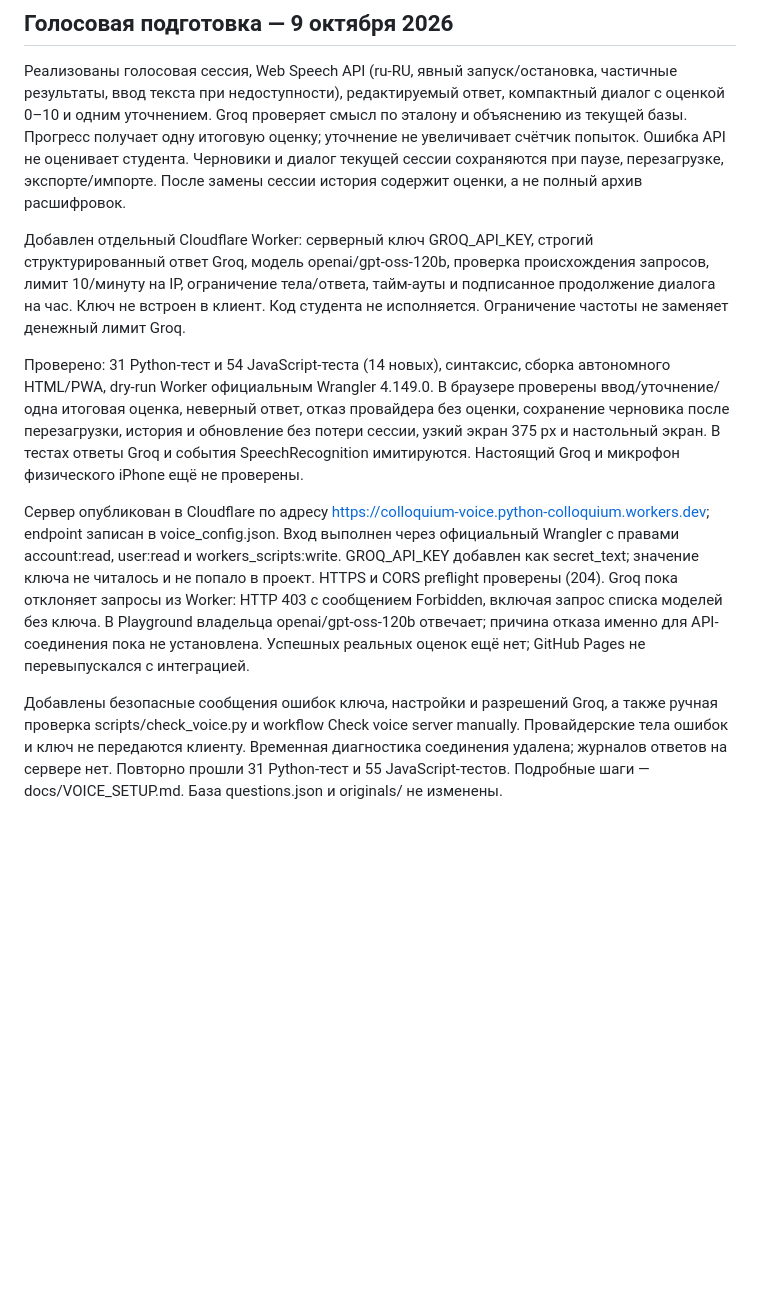
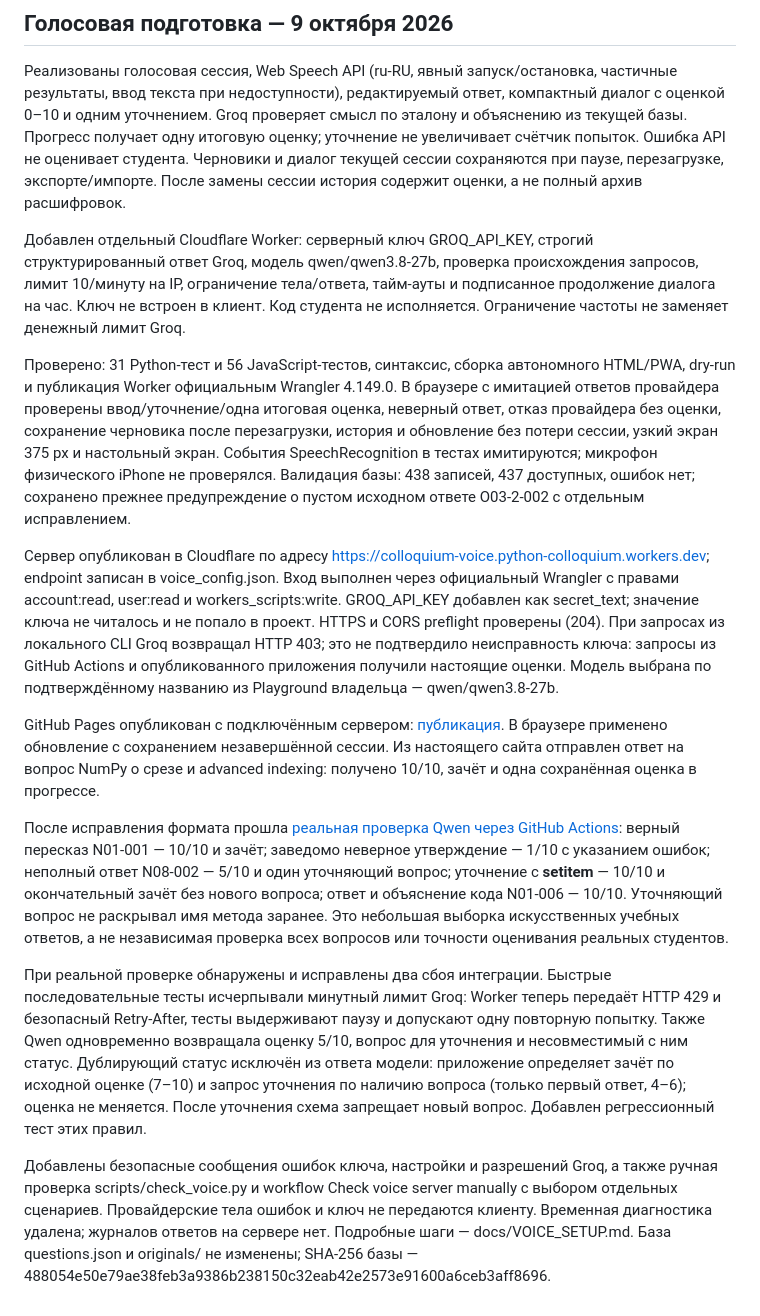
Before and after one commit to username16001/colloquium, a Markdown page: REPORT.md, the part around the change. GitHub-like rendering; blank space fills up the shorter version.

```diff
--- a/REPORT.md
+++ b/REPORT.md
@@ -245,10 +245,16 @@ Start-Process .\oral_questions.html
 
 Реализованы голосовая сессия, Web Speech API (ru-RU, явный запуск/остановка, частичные результаты, ввод текста при недоступности), редактируемый ответ, компактный диалог с оценкой 0–10 и одним уточнением. Groq проверяет смысл по эталону и объяснению из текущей базы. Прогресс получает одну итоговую оценку; уточнение не увеличивает счётчик попыток. Ошибка API не оценивает студента. Черновики и диалог текущей сессии сохраняются при паузе, перезагрузке, экспорте/импорте. После замены сессии история содержит оценки, а не полный архив расшифровок.
 
-Добавлен отдельный Cloudflare Worker: серверный ключ GROQ_API_KEY, строгий структурированный ответ Groq, модель openai/gpt-oss-120b, проверка происхождения запросов, лимит 10/минуту на IP, ограничение тела/ответа, тайм-ауты и подписанное продолжение диалога на час. Ключ не встроен в клиент. Код студента не исполняется. Ограничение частоты не заменяет денежный лимит Groq.
+Добавлен отдельный Cloudflare Worker: серверный ключ GROQ_API_KEY, строгий структурированный ответ Groq, модель qwen/qwen3.8-27b, проверка происхождения запросов, лимит 10/минуту на IP, ограничение тела/ответа, тайм-ауты и подписанное продолжение диалога на час. Ключ не встроен в клиент. Код студента не исполняется. Ограничение частоты не заменяет денежный лимит Groq.
 
-Проверено: 31 Python-тест и 54 JavaScript-теста (14 новых), синтаксис, сборка автономного HTML/PWA, dry-run Worker официальным Wrangler 4.149.0. В браузере проверены ввод/уточнение/одна итоговая оценка, неверный ответ, отказ провайдера без оценки, сохранение черновика после перезагрузки, история и обновление без потери сессии, узкий экран 375 px и настольный экран. В тестах ответы Groq и события SpeechRecognition имитируются. Настоящий Groq и микрофон физического iPhone ещё не проверены.
+Проверено: 31 Python-тест и 56 JavaScript-тестов, синтаксис, сборка автономного HTML/PWA, dry-run и публикация Worker официальным Wrangler 4.149.0. В браузере с имитацией ответов провайдера проверены ввод/уточнение/одна итоговая оценка, неверный ответ, отказ провайдера без оценки, сохранение черновика после перезагрузки, история и обновление без потери сессии, узкий экран 375 px и настольный экран. События SpeechRecognition в тестах имитируются; микрофон физического iPhone не проверялся. Валидация базы: 438 записей, 437 доступных, ошибок нет; сохранено прежнее предупреждение о пустом исходном ответе O03-2-002 с отдельным исправлением.
 
-Сервер опубликован в Cloudflare по адресу https://colloquium-voice.python-colloquium.workers.dev; endpoint записан в voice_config.json. Вход выполнен через официальный Wrangler с правами account:read, user:read и workers_scripts:write. GROQ_API_KEY добавлен как secret_text; значение ключа не читалось и не попало в проект. HTTPS и CORS preflight проверены (204). Groq пока отклоняет запросы из Worker: HTTP 403 с сообщением Forbidden, включая запрос списка моделей без ключа. В Playground владельца openai/gpt-oss-120b отвечает; причина отказа именно для API-соединения пока не установлена. Успешных реальных оценок ещё нет; GitHub Pages не перевыпускался с интеграцией.
+Сервер опубликован в Cloudflare по адресу https://colloquium-voice.python-colloquium.workers.dev; endpoint записан в voice_config.json. Вход выполнен через официальный Wrangler с правами account:read, user:read и workers_scripts:write. GROQ_API_KEY добавлен как secret_text; значение ключа не читалось и не попало в проект. HTTPS и CORS preflight проверены (204). При запросах из локального CLI Groq возвращал HTTP 403; это не подтвердило неисправность ключа: запросы из GitHub Actions и опубликованного приложения получили настоящие оценки. Модель выбрана по подтверждённому названию из Playground владельца — qwen/qwen3.8-27b.
 
-Добавлены безопасные сообщения ошибок ключа, настройки и разрешений Groq, а также ручная проверка scripts/check_voice.py и workflow Check voice server manually. Провайдерские тела ошибок и ключ не передаются клиенту. Временная диагностика соединения удалена; журналов ответов на сервере нет. Повторно прошли 31 Python-тест и 55 JavaScript-тестов. Подробные шаги — docs/VOICE_SETUP.md. База questions.json и originals/ не изменены.
+GitHub Pages опубликован с подключённым сервером: [публикация](https://github.com/username16001/colloquium/actions/runs/37873611288). В браузере применено обновление с сохранением незавершённой сессии. Из настоящего сайта отправлен ответ на вопрос NumPy о срезе и advanced indexing: получено 10/10, зачёт и одна сохранённая оценка в прогрессе.
+
+После исправления формата прошла [реальная проверка Qwen через GitHub Actions](https://github.com/username16001/colloquium/actions/runs/37874165068): верный пересказ N01-001 — 10/10 и зачёт; заведомо неверное утверждение — 1/10 с указанием ошибок; неполный ответ N08-002 — 5/10 и один уточняющий вопрос; уточнение с __setitem__ — 10/10 и окончательный зачёт без нового вопроса; ответ и объяснение кода N01-006 — 10/10. Уточняющий вопрос не раскрывал имя метода заранее. Это небольшая выборка искусственных учебных ответов, а не независимая проверка всех вопросов или точности оценивания реальных студентов.
+
+При реальной проверке обнаружены и исправлены два сбоя интеграции. Быстрые последовательные тесты исчерпывали минутный лимит Groq: Worker теперь передаёт HTTP 429 и безопасный Retry-After, тесты выдерживают паузу и допускают одну повторную попытку. Также Qwen одновременно возвращала оценку 5/10, вопрос для уточнения и несовместимый с ним статус. Дублирующий статус исключён из ответа модели: приложение определяет зачёт по исходной оценке (7–10) и запрос уточнения по наличию вопроса (только первый ответ, 4–6); оценка не меняется. После уточнения схема запрещает новый вопрос. Добавлен регрессионный тест этих правил.
+
+Добавлены безопасные сообщения ошибок ключа, настройки и разрешений Groq, а также ручная проверка scripts/check_voice.py и workflow Check voice server manually с выбором отдельных сценариев. Провайдерские тела ошибок и ключ не передаются клиенту. Временная диагностика удалена; журналов ответов на сервере нет. Подробные шаги — docs/VOICE_SETUP.md. База questions.json и originals/ не изменены; SHA-256 базы — 488054e50e79ae38feb3a9386b238150c32eab42e2573e91600a6ceb3aff8696.
```
Also changed, not shown: README.md (+2 -2 lines), docs/VOICE_SETUP.md (+3 -1 lines).
